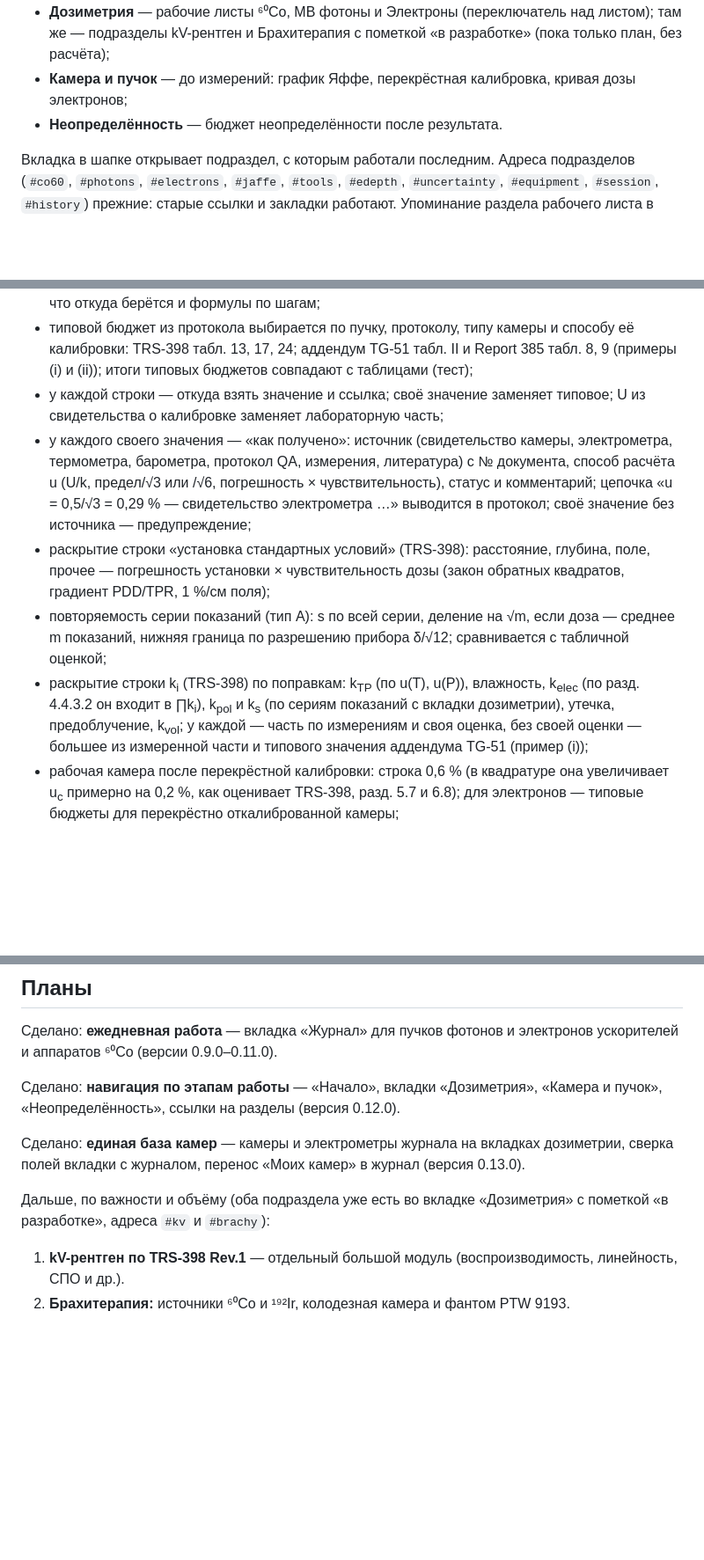
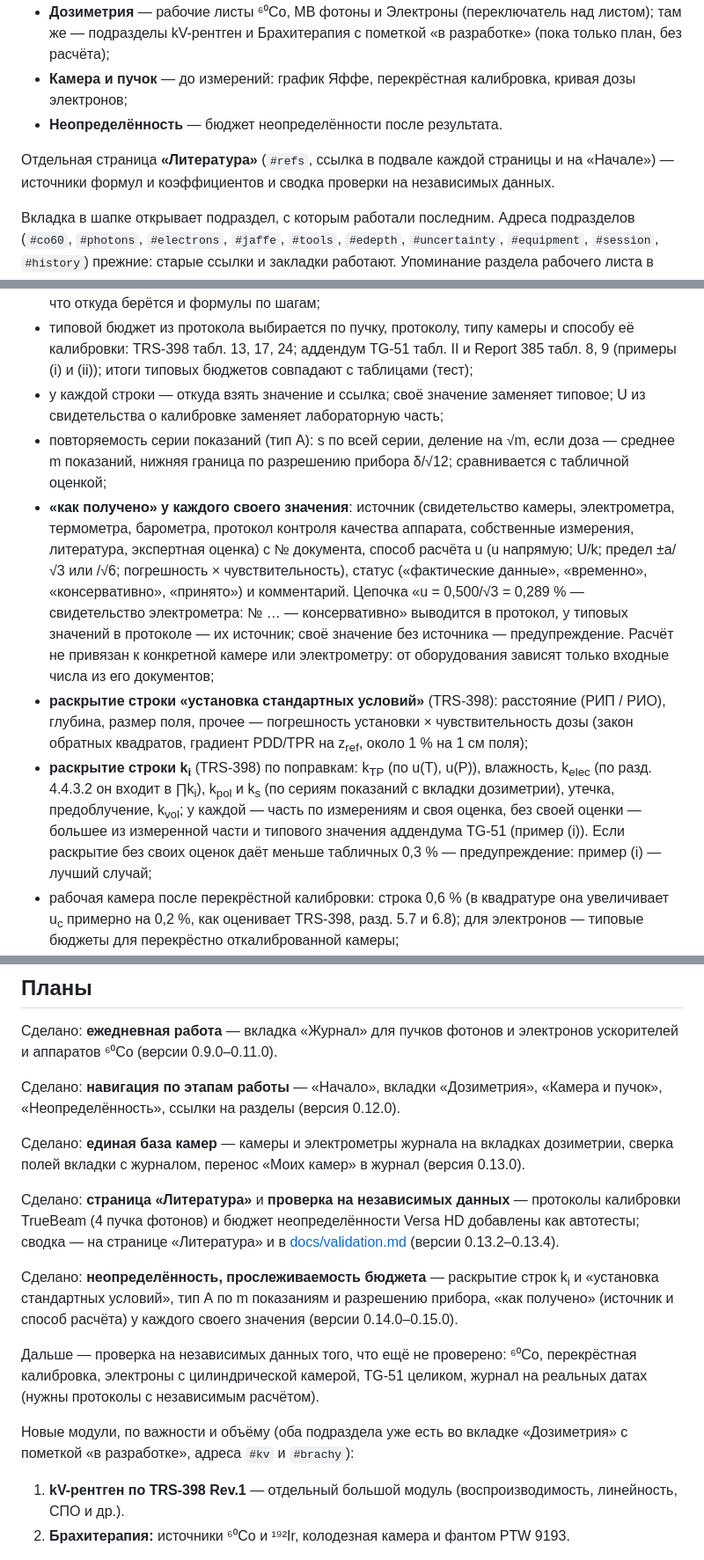
Before and after one commit to mesava/Reference-dosimetry, a Markdown page: README.md, 3 parts joined by grey strips. Shown at 88% size. Drawn GitHub-style; blank space fills up the shorter version.

Commit message:
README: страница «Литература», проверка на независимых данных, неопределённость (как получено, раскрытия), планы

```diff
--- a/README.md
+++ b/README.md
@@ -25,6 +25,8 @@
 - **Дозиметрия** — рабочие листы ⁶⁰Co, МВ фотоны и Электроны (переключатель над листом); там же — подразделы kV-рентген и Брахитерапия с пометкой «в разработке» (пока только план, без расчёта);
 - **Камера и пучок** — до измерений: график Яффе, перекрёстная калибровка, кривая дозы электронов;
 - **Неопределённость** — бюджет неопределённости после результата.
+
+Отдельная страница **«Литература»** (`#refs`, ссылка в подвале каждой страницы и на «Начале») — источники формул и коэффициентов и сводка проверки на независимых данных.
 
 Вкладка в шапке открывает подраздел, с которым работали последним. Адреса подразделов (`#co60`, `#photons`, `#electrons`, `#jaffe`, `#tools`, `#edepth`, `#uncertainty`, `#equipment`, `#session`, `#history`) прежние: старые ссылки и закладки работают. Упоминание раздела рабочего листа в тексте («в разделе 7», «section 4») — ссылка: прокручивает к разделу и подсвечивает его; в журнале — с подписью модальности («раздел 8 фотонов») и открывает пучок на вкладке дозиметрии сразу на этом разделе. Рядом с полями, для которых есть расчёт в «Камере и пучке», — ссылка на него (перекрёстная калибровка у N<sub>D,w</sub>, кривая дозы электронов у R<sub>50</sub>, график Яффе у k<sub>s</sub>).
 
@@ -128,10 +130,10 @@
 - в начале каждого подраздела «Камеры и пучка» и «Неопределённости» — короткий ответ «Когда / Что делать / Результат» (куда идёт результат) и блок «Как проводить и как считается»: что откуда берётся и формулы по шагам;
 - типовой бюджет из протокола выбирается по пучку, протоколу, типу камеры и способу её калибровки: TRS-398 табл. 13, 17, 24; аддендум TG-51 табл. II и Report 385 табл. 8, 9 (примеры (i) и (ii)); итоги типовых бюджетов совпадают с таблицами (тест);
 - у каждой строки — откуда взять значение и ссылка; своё значение заменяет типовое; U из свидетельства о калибровке заменяет лабораторную часть;
-- у каждого своего значения — «как получено»: источник (свидетельство камеры, электрометра, термометра, барометра, протокол QA, измерения, литература) с № документа, способ расчёта u (U/k, предел/√3 или /√6, погрешность × чувствительность), статус и комментарий; цепочка «u = 0,5/√3 = 0,29 % — свидетельство электрометра …» выводится в протокол; своё значение без источника — предупреждение;
-- раскрытие строки «установка стандартных условий» (TRS-398): расстояние, глубина, поле, прочее — погрешность установки × чувствительность дозы (закон обратных квадратов, градиент PDD/TPR, 1 %/см поля);
 - повторяемость серии показаний (тип А): s по всей серии, деление на √m, если доза — среднее m показаний, нижняя граница по разрешению прибора δ/√12; сравнивается с табличной оценкой;
-- раскрытие строки k<sub>i</sub> (TRS-398) по поправкам: k<sub>TP</sub> (по u(T), u(P)), влажность, k<sub>elec</sub> (по разд. 4.4.3.2 он входит в ∏k<sub>i</sub>), k<sub>pol</sub> и k<sub>s</sub> (по сериям показаний с вкладки дозиметрии), утечка, предоблучение, k<sub>vol</sub>; у каждой — часть по измерениям и своя оценка, без своей оценки — большее из измеренной части и типового значения аддендума TG-51 (пример (i));
+- **«как получено» у каждого своего значения**: источник (свидетельство камеры, электрометра, термометра, барометра, протокол контроля качества аппарата, собственные измерения, литература, экспертная оценка) с № документа, способ расчёта u (u напрямую; U/k; предел ±a/√3 или /√6; погрешность × чувствительность), статус («фактические данные», «временно», «консервативно», «принято») и комментарий. Цепочка «u = 0,500/√3 = 0,289 % — свидетельство электрометра: № … — консервативно» выводится в протокол, у типовых значений в протоколе — их источник; своё значение без источника — предупреждение. Расчёт не привязан к конкретной камере или электрометру: от оборудования зависят только входные числа из его документов;
+- **раскрытие строки «установка стандартных условий»** (TRS-398): расстояние (РИП / РИО), глубина, размер поля, прочее — погрешность установки × чувствительность дозы (закон обратных квадратов, градиент PDD/TPR на z<sub>ref</sub>, около 1 % на 1 см поля);
+- **раскрытие строки k<sub>i</sub>** (TRS-398) по поправкам: k<sub>TP</sub> (по u(T), u(P)), влажность, k<sub>elec</sub> (по разд. 4.4.3.2 он входит в ∏k<sub>i</sub>), k<sub>pol</sub> и k<sub>s</sub> (по сериям показаний с вкладки дозиметрии), утечка, предоблучение, k<sub>vol</sub>; у каждой — часть по измерениям и своя оценка, без своей оценки — большее из измеренной части и типового значения аддендума TG-51 (пример (i)). Если раскрытие без своих оценок даёт меньше табличных 0,3 % — предупреждение: пример (i) — лучший случай;
 - рабочая камера после перекрёстной калибровки: строка 0,6 % (в квадратуре она увеличивает u<sub>c</sub> примерно на 0,2 %, как оценивает TRS-398, разд. 5.7 и 6.8); для электронов — типовые бюджеты для перекрёстно откалиброванной камеры;
 - кнопки «Взять данные с вкладки ⁶⁰Co / МВ фотоны / Электроны»: пучок, тип камеры, способ калибровки, R<sub>50</sub>, показания, результат дозиметрии и сведения об аппарате;
 - u<sub>c</sub>, U (k = 2) в процентах и в единицах дозы; протокол текстом, PDF, сохранение — как на других вкладках.
@@ -278,7 +280,13 @@ docs/journal.md         журнал: файл, оборудование, сеа
 
 Сделано: **единая база камер** — камеры и электрометры журнала на вкладках дозиметрии, сверка полей вкладки с журналом, перенос «Моих камер» в журнал (версия 0.13.0).
 
-Дальше, по важности и объёму (оба подраздела уже есть во вкладке «Дозиметрия» с пометкой «в разработке», адреса `#kv` и `#brachy`):
+Сделано: **страница «Литература»** и **проверка на независимых данных** — протоколы калибровки TrueBeam (4 пучка фотонов) и бюджет неопределённости Versa HD добавлены как автотесты; сводка — на странице «Литература» и в [docs/validation.md](docs/validation.md) (версии 0.13.2–0.13.4).
+
+Сделано: **неопределённость, прослеживаемость бюджета** — раскрытие строк k<sub>i</sub> и «установка стандартных условий», тип А по m показаниям и разрешению прибора, «как получено» (источник и способ расчёта) у каждого своего значения (версии 0.14.0–0.15.0).
+
+Дальше — проверка на независимых данных того, что ещё не проверено: ⁶⁰Co, перекрёстная калибровка, электроны с цилиндрической камерой, TG-51 целиком, журнал на реальных датах (нужны протоколы с независимым расчётом).
+
+Новые модули, по важности и объёму (оба подраздела уже есть во вкладке «Дозиметрия» с пометкой «в разработке», адреса `#kv` и `#brachy`):
 
 1. **kV-рентген по TRS-398 Rev.1** — отдельный большой модуль (воспроизводимость, линейность, СПО и др.).
 2. **Брахитерапия:** источники ⁶⁰Co и ¹⁹²Ir, колодезная камера и фантом PTW 9193.
```
